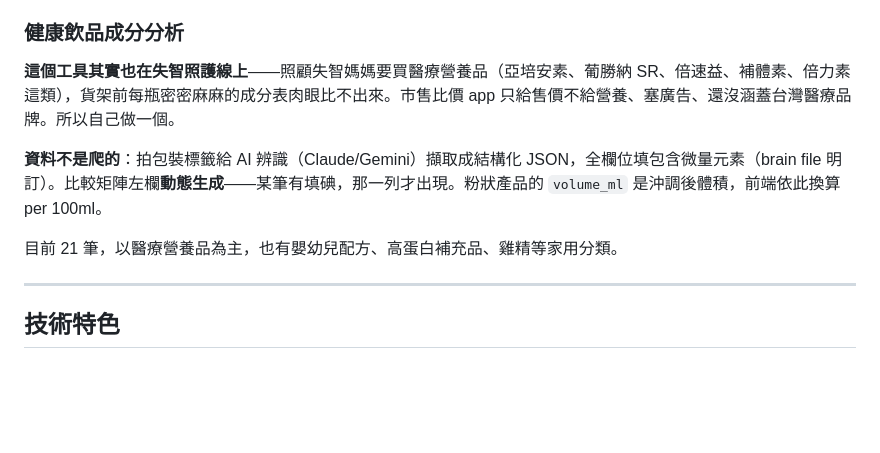
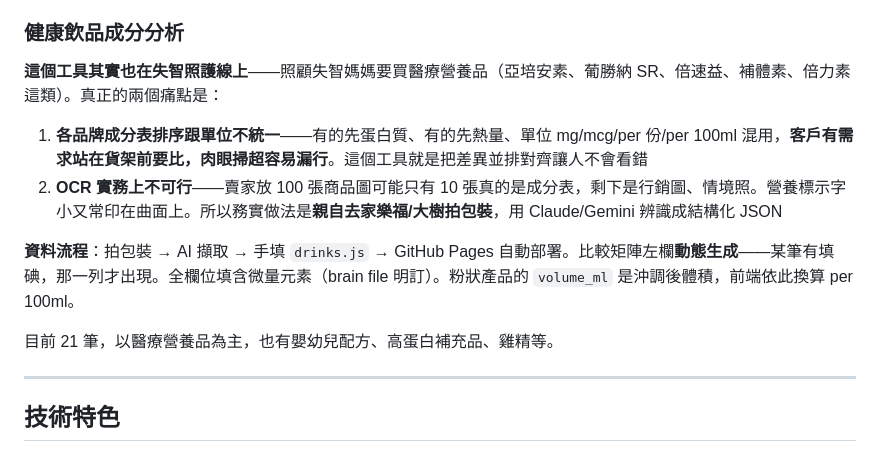
Before and after one commit to tm731531/dementia-care, a Markdown page: README.md, the part around the change. Rendered like a GitHub page; blank space fills up the shorter version.

```diff
--- a/README.md
+++ b/README.md
@@ -78,11 +78,14 @@ v1 每天實際使用後，發現「10 格遊戲自己挑」的首頁其實又
 
 ### 健康飲品成分分析
 
-**這個工具其實也在失智照護線上**——照顧失智媽媽要買醫療營養品（亞培安素、葡勝納 SR、倍速益、補體素、倍力素這類），貨架前每瓶密密麻麻的成分表肉眼比不出來。市售比價 app 只給售價不給營養、塞廣告、還沒涵蓋台灣醫療品牌。所以自己做一個。
+**這個工具其實也在失智照護線上**——照顧失智媽媽要買醫療營養品（亞培安素、葡勝納 SR、倍速益、補體素、倍力素這類）。真正的兩個痛點是：
 
-**資料不是爬的**：拍包裝標籤給 AI 辨識（Claude/Gemini）擷取成結構化 JSON，全欄位填包含微量元素（brain file 明訂）。比較矩陣左欄**動態生成**——某筆有填碘，那一列才出現。粉狀產品的 `volume_ml` 是沖調後體積，前端依此換算 per 100ml。
+1. **各品牌成分表排序跟單位不統一**——有的先蛋白質、有的先熱量、單位 mg/mcg/per 份/per 100ml 混用，**客戶有需求站在貨架前要比，肉眼掃超容易漏行**。這個工具就是把差異並排對齊讓人不會看錯
+2. **OCR 實務上不可行**——賣家放 100 張商品圖可能只有 10 張真的是成分表，剩下是行銷圖、情境照。營養標示字小又常印在曲面上。所以務實做法是**親自去家樂福/大樹拍包裝**，用 Claude/Gemini 辨識成結構化 JSON
 
-目前 21 筆，以醫療營養品為主，也有嬰幼兒配方、高蛋白補充品、雞精等家用分類。
+**資料流程**：拍包裝 → AI 擷取 → 手填 `drinks.js` → GitHub Pages 自動部署。比較矩陣左欄**動態生成**——某筆有填碘，那一列才出現。全欄位填含微量元素（brain file 明訂）。粉狀產品的 `volume_ml` 是沖調後體積，前端依此換算 per 100ml。
+
+目前 21 筆，以醫療營養品為主，也有嬰幼兒配方、高蛋白補充品、雞精等。
 
 ---
 
```
Also changed, not shown: health-drinks/README.md (+24 -11 lines).
